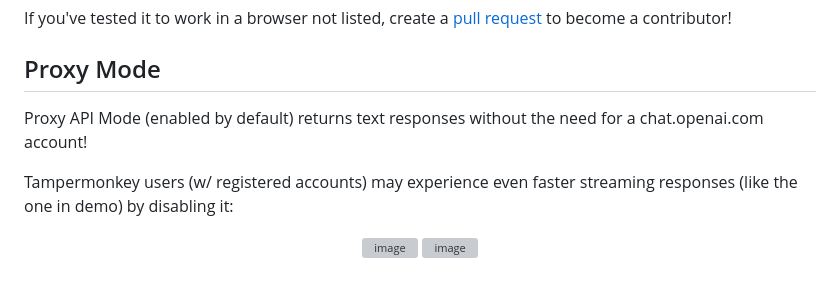
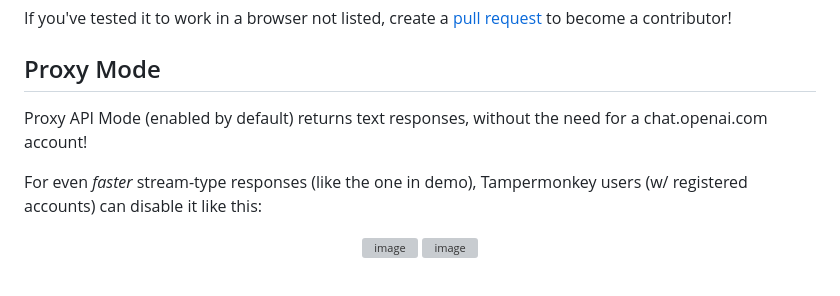
Before and after one commit to KudoAI/duckduckgpt, a Markdown page: greasemonkey/README.md, the part around one of its changes. GitHub-like rendering; grey boxes are pictures that could not be loaded.

```diff
--- a/greasemonkey/README.md
+++ b/greasemonkey/README.md
@@ -55,9 +55,9 @@ If you've tested it to work in a browser not listed, create a [pull request](htt
 
 ## Proxy Mode
 
-Proxy API Mode (enabled by default) returns text responses without the need for a chat.openai.com account!
+Proxy API Mode (enabled by default) returns text responses, without the need for a chat.openai.com account!
 
-Tampermonkey users (w/ registered accounts) may experience even faster streaming responses (like the one in demo) by disabling it:
+For even *faster* stream-type responses (like the one in demo), Tampermonkey users (w/ registered accounts) can disable it like this:
 
 <div align='center'>
 
```
Also changed, not shown: other parts of greasemonkey/README.md (+1 -1 lines).
